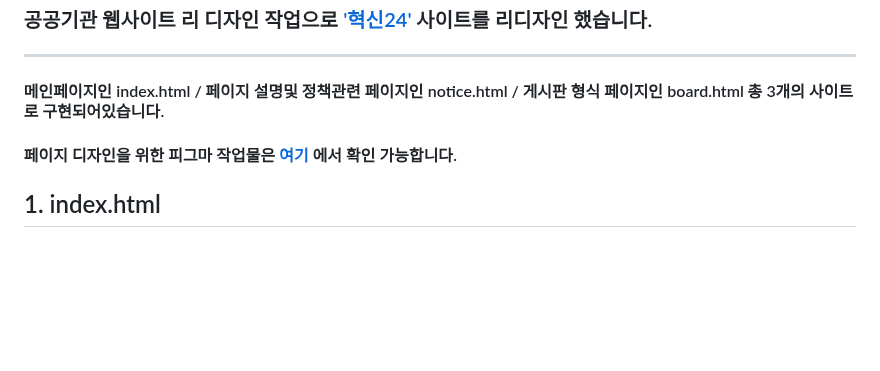
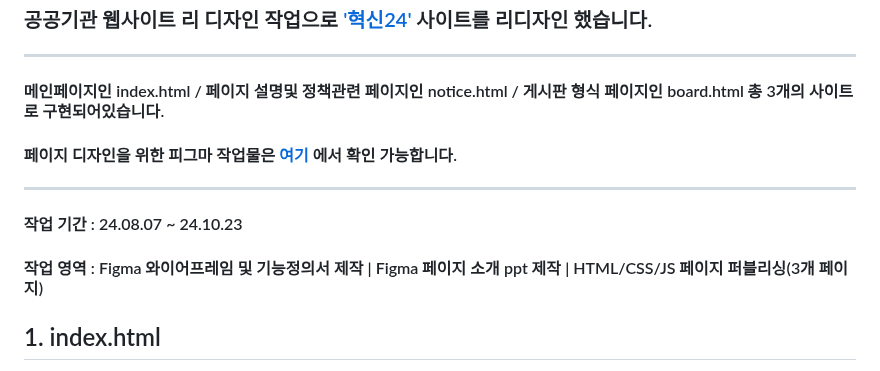
Before and after one commit to Heojungjung/-, a Markdown page: README.md, the part around one of its changes. GitHub-like rendering; blank space fills up the shorter version.

Commit message:
Update README.md
이미지랑 기타등등 추가~

```diff
--- a/README.md
+++ b/README.md
@@ -23,5 +23,8 @@
 <hr>
 <h4>메인페이지인 index.html / 페이지 설명및 정책관련 페이지인 notice.html / 게시판 형식 페이지인 board.html 총 3개의 사이트로 구현되어있습니다. </h4>
 <h4>페이지 디자인을 위한 피그마 작업물은 <a href="https://www.figma.com/design/EajVe9m9p8OPz1LYpGKV1h/%EA%B3%B5%EA%B3%B5%EA%B8%B0%EA%B4%80-%EB%A6%AC%EB%89%B4%EC%96%BC_%ED%97%88%EC%A0%95?node-id=65-46&t=SN401fvkuxwzNyIq-1" target="_blank">여기</a> 에서 확인 가능합니다. </h4>
+<hr>
+<h4>작업 기간 : 24.08.07 ~ 24.10.23 </h4>
+<h4>작업 영역 : Figma 와이어프레임 및 기능정의서 제작 | Figma 페이지 소개 ppt 제작 | HTML/CSS/JS 페이지 퍼블리싱(3개 페이지)</h4>
 
 ## 1. index.html
```
Also changed, not shown: other parts of README.md (+5 -0 lines).
